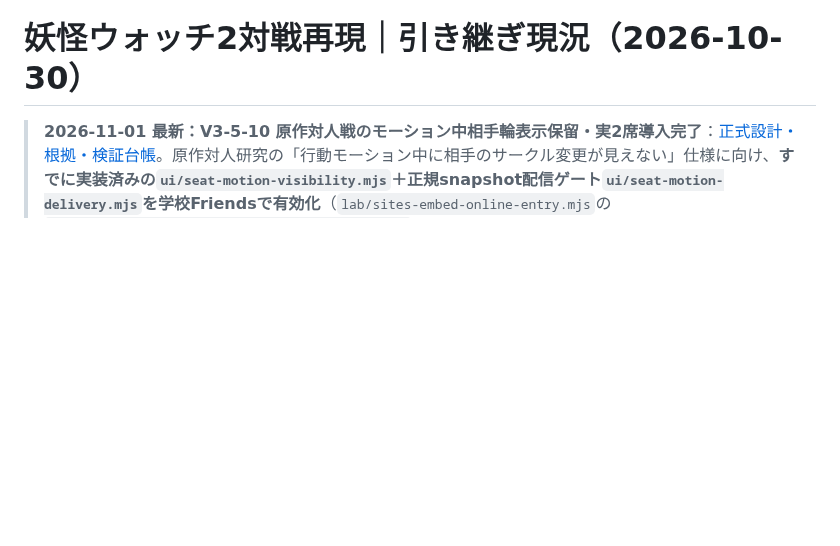
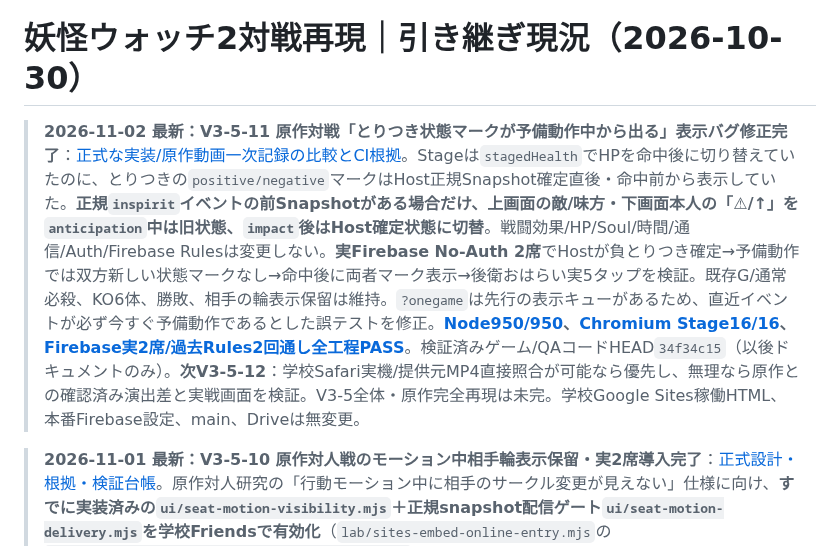
Before and after one commit to 8mahi8/yokai-battle-lab, a Markdown page: docs/HANDOFF_LATEST_20261030.md, the part around the change. GitHub-like rendering; blank space fills up the shorter version.

Commit message:
docs(v3-5-11): latest HANDOFF_LATEST_20261030.md handoff with verified impact timing

```diff
--- a/docs/HANDOFF_LATEST_20261030.md
+++ b/docs/HANDOFF_LATEST_20261030.md
@@ -1,4 +1,6 @@
 # 妖怪ウォッチ2対戦再現｜引き継ぎ現況（2026-10-30）
+
+> **2026-11-02 最新：V3-5-11 原作対戦「とりつき状態マークが予備動作中から出る」表示バグ修正完了**：[正式な実装/原作動画一次記録の比較とCI根拠](./ENGINE_V3_5_11_INSPIRIT_IMPACT_TIMING_20261102.md)。Stageは`stagedHealth`でHPを命中後に切り替えていたのに、とりつきの`positive/negative`マークはHost正規Snapshot確定直後・命中前から表示していた。**正規`inspirit`イベントの前Snapshotがある場合だけ、上画面の敵/味方・下画面本人の「⚠/↑」を`anticipation`中は旧状態、`impact`後はHost確定状態に切替**。戦闘効果/HP/Soul/時間/通信/Auth/Firebase Rulesは変更しない。**実Firebase No-Auth 2席**でHostが負とりつき確定→予備動作では双方新しい状態マークなし→命中後に両者マーク表示→後衛おはらい実5タップを検証。既存G/通常必殺、KO6体、勝敗、相手の輪表示保留は維持。`?onegame`は先行の表示キューがあるため、直近イベントが必ず今すぐ予備動作であるとした誤テストを修正。**[Node950/950](https://github.com/8mahi8/yokai-battle-lab/actions/runs/41323466145)、[Chromium Stage16/16](https://github.com/8mahi8/yokai-battle-lab/actions/runs/41323465990)、[Firebase実2席/過去Rules2回通し全工程PASS](https://github.com/8mahi8/yokai-battle-lab/actions/runs/41323466038)**。検証済みゲーム/QAコードHEAD`34f34c15`（以後ドキュメントのみ）。**次V3-5-12**：学校Safari実機/提供元MP4直接照合が可能なら優先し、無理なら原作との確認済み演出差と実戦画面を検証。V3-5全体・原作完全再現は未完。学校Google Sites稼働HTML、本番Firebase設定、main、Driveは無変更。
 
 > **2026-11-01 最新：V3-5-10 原作対人戦のモーション中相手輪表示保留・実2席導入完了**：[正式設計・根拠・検証台帳](./ENGINE_V3_5_10_FRIENDS_OPPONENT_MOTION_VISIBILITY_20261101.md)。原作対人研究の「行動モーション中に相手のサークル変更が見えない」仕様に向け、**すでに実装済みの`ui/seat-motion-visibility.mjs`＋正規snapshot配信ゲート`ui/seat-motion-delivery.mjs`を学校Friendsで有効化**（`lab/sites-embed-online-entry.mjs`の`researchOpponentVisibility:__YW_FRIENDS_MODE__`のみ）。**Hostの権威あるサークル配置/妖気/HP/操作ACK・勝敗は遅延させず、相手から見える前衛/妖気だけ画面上保留**。原作動画MP4を今回直接見たわけではなく、モーション秒数は試用値・機器間完全同期は未実装。実Chromium2席の同一試合で**Hostの負とりつき行動→Guest B1前衛退避のHost正規ACK→Hostが旧B1の敵表示を維持→モーション終了後にB4の正しい前衛へ復帰**を実DOM検証。その後実Host/Guestおはらい、通常必殺、G、全6KO/対面勝敗完走。Hostに見える妖気の遅延とHost正規妖気を混同した旧テストは分離して、余分な行動の誤要求を除去。**[Node950/950](https://github.com/8mahi8/yokai-battle-lab/actions/runs/41283583422)、[Stage Chromium16/16](https://github.com/8mahi8/yokai-battle-lab/actions/runs/41283580374)、[Firebase No-Auth実2席＋過去Rules再現、全工程2回PASS](https://github.com/8mahi8/yokai-battle-lab/actions/runs/41283583410)**。最終検証コード `a0564c9b`、資料後続。**次 V3-5-11**：本来の原作戦闘秒数/二視点表示差と学校iPad Safari実機2台の体感の検証。学校Google Sites稼働HTML、本番Firebase Rules/Auth/DB、main/Driveを変更せず。10/22の過去Rules写しは**11/8 00:00 JST期限**（現本番Rulesとの同一性未確認）。**V3-5全体は未完成**。
 
```
